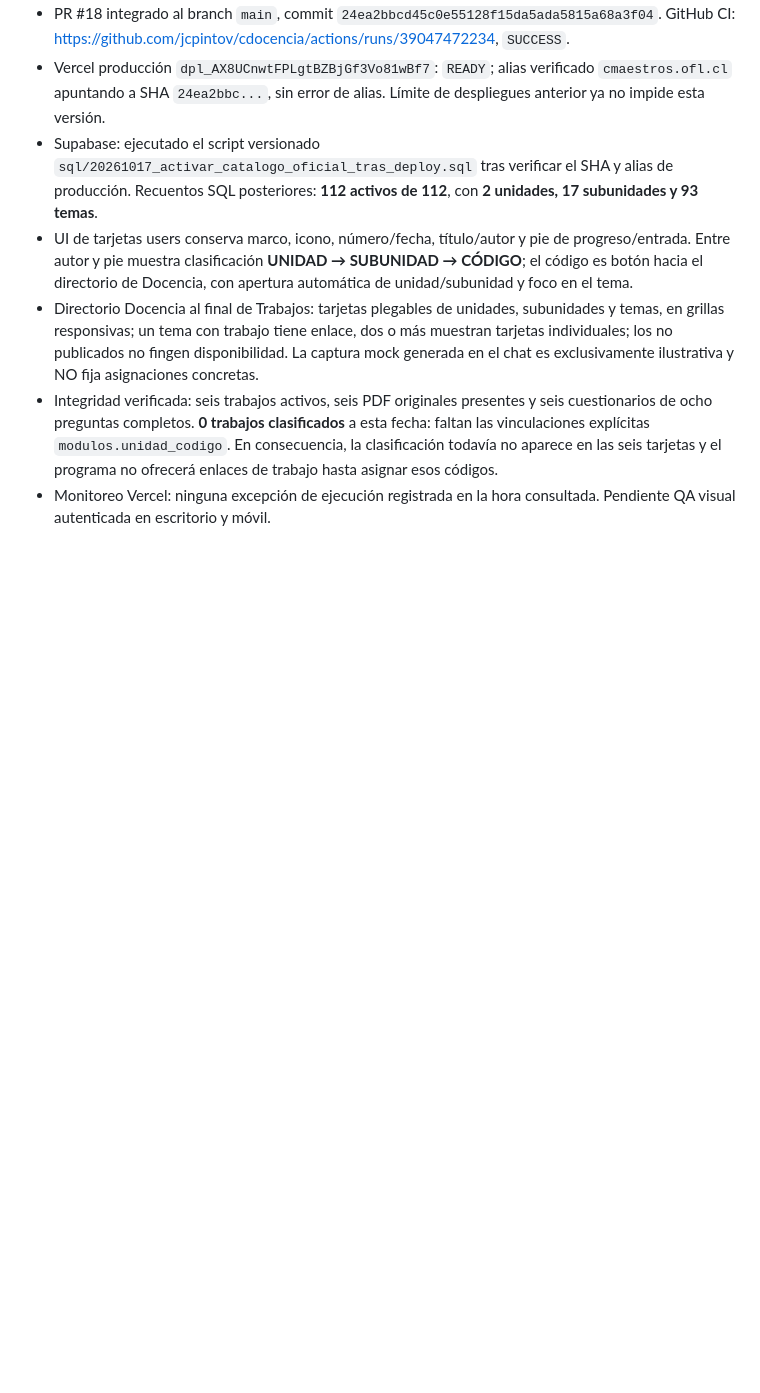
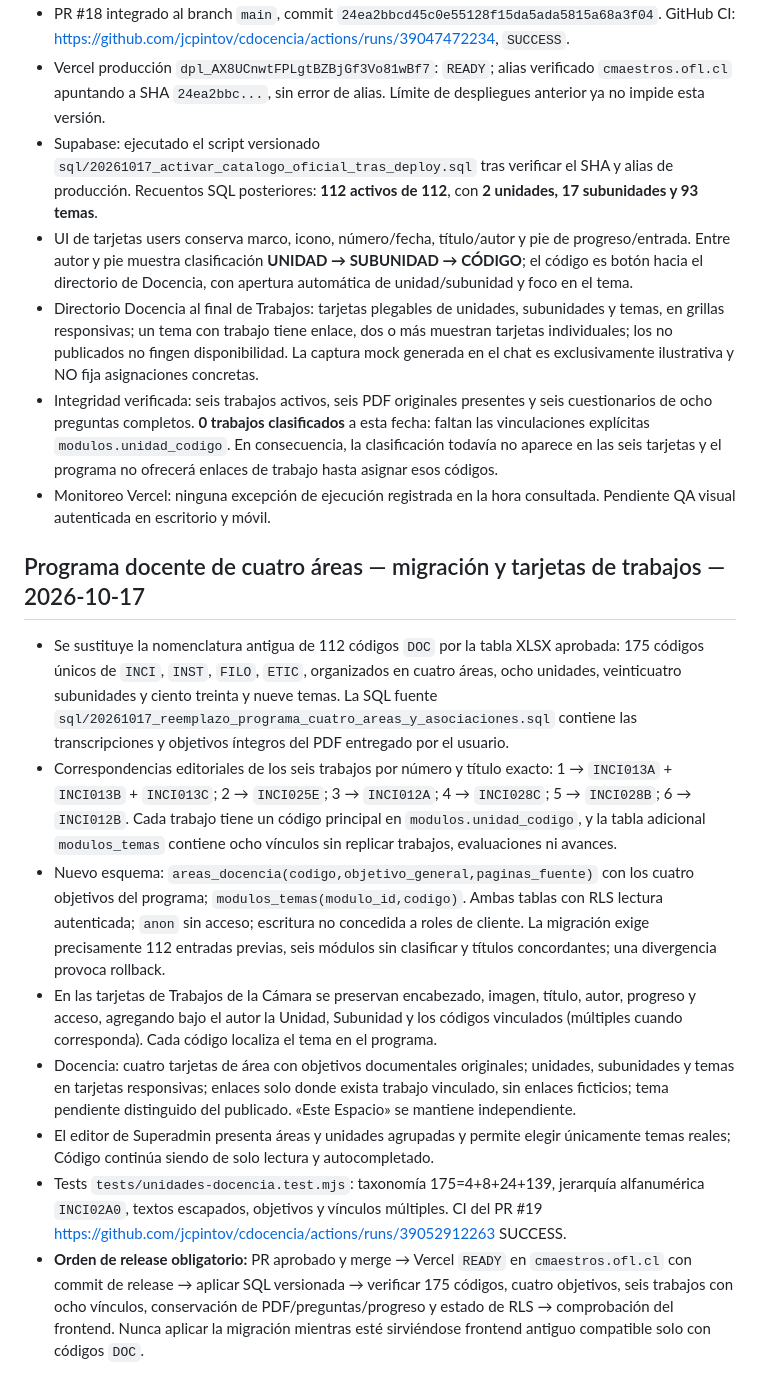
Before and after one commit to jcpintov/cdocencia, a Markdown page: CHECKPOINT_PRODUCCION_20261016.md, the part around the change. Drawn GitHub-style; blank space fills up the shorter version.

Commit message:
docs: checkpoint de migración documental y criterios de publicación

```diff
--- a/CHECKPOINT_PRODUCCION_20261016.md
+++ b/CHECKPOINT_PRODUCCION_20261016.md
@@ -162,3 +162,14 @@
 - Directorio Docencia al final de Trabajos: tarjetas plegables de unidades, subunidades y temas, en grillas responsivas; un tema con trabajo tiene enlace, dos o más muestran tarjetas individuales; los no publicados no fingen disponibilidad. La captura mock generada en el chat es exclusivamente ilustrativa y NO fija asignaciones concretas.
 - Integridad verificada: seis trabajos activos, seis PDF originales presentes y seis cuestionarios de ocho preguntas completos. **0 trabajos clasificados** a esta fecha: faltan las vinculaciones explícitas `modulos.unidad_codigo`. En consecuencia, la clasificación todavía no aparece en las seis tarjetas y el programa no ofrecerá enlaces de trabajo hasta asignar esos códigos.
 - Monitoreo Vercel: ninguna excepción de ejecución registrada en la hora consultada. Pendiente QA visual autenticada en escritorio y móvil.
+
+
+## Programa docente de cuatro áreas — migración y tarjetas de trabajos — 2026-10-17
+- Se sustituye la nomenclatura antigua de 112 códigos `DOC` por la tabla XLSX aprobada: 175 códigos únicos de `INCI`, `INST`, `FILO`, `ETIC`, organizados en cuatro áreas, ocho unidades, veinticuatro subunidades y ciento treinta y nueve temas. La SQL fuente `sql/20261017_reemplazo_programa_cuatro_areas_y_asociaciones.sql` contiene las transcripciones y objetivos íntegros del PDF entregado por el usuario.
+- Correspondencias editoriales de los seis trabajos por número y título exacto: 1 → `INCI013A` + `INCI013B` + `INCI013C`; 2 → `INCI025E`; 3 → `INCI012A`; 4 → `INCI028C`; 5 → `INCI028B`; 6 → `INCI012B`. Cada trabajo tiene un código principal en `modulos.unidad_codigo`, y la tabla adicional `modulos_temas` contiene ocho vínculos sin replicar trabajos, evaluaciones ni avances.
+- Nuevo esquema: `areas_docencia(codigo,objetivo_general,paginas_fuente)` con los cuatro objetivos del programa; `modulos_temas(modulo_id,codigo)`. Ambas tablas con RLS lectura autenticada; `anon` sin acceso; escritura no concedida a roles de cliente. La migración exige precisamente 112 entradas previas, seis módulos sin clasificar y títulos concordantes; una divergencia provoca rollback.
+- En las tarjetas de Trabajos de la Cámara se preservan encabezado, imagen, título, autor, progreso y acceso, agregando bajo el autor la Unidad, Subunidad y los códigos vinculados (múltiples cuando corresponda). Cada código localiza el tema en el programa.
+- Docencia: cuatro tarjetas de área con objetivos documentales originales; unidades, subunidades y temas en tarjetas responsivas; enlaces solo donde exista trabajo vinculado, sin enlaces ficticios; tema pendiente distinguido del publicado. «Este Espacio» se mantiene independiente.
+- El editor de Superadmin presenta áreas y unidades agrupadas y permite elegir únicamente temas reales; Código continúa siendo de solo lectura y autocompletado.
+- Tests `tests/unidades-docencia.test.mjs`: taxonomía 175=4+8+24+139, jerarquía alfanumérica `INCI02A0`, textos escapados, objetivos y vínculos múltiples. CI del PR #19 https://github.com/jcpintov/cdocencia/actions/runs/39052912263 SUCCESS.
+- **Orden de release obligatorio:** PR aprobado y merge → Vercel `READY` en `cmaestros.ofl.cl` con commit de release → aplicar SQL versionada → verificar 175 códigos, cuatro objetivos, seis trabajos con ocho vínculos, conservación de PDF/preguntas/progreso y estado de RLS → comprobación del frontend. Nunca aplicar la migración mientras esté sirviéndose frontend antiguo compatible solo con códigos `DOC`.
```
